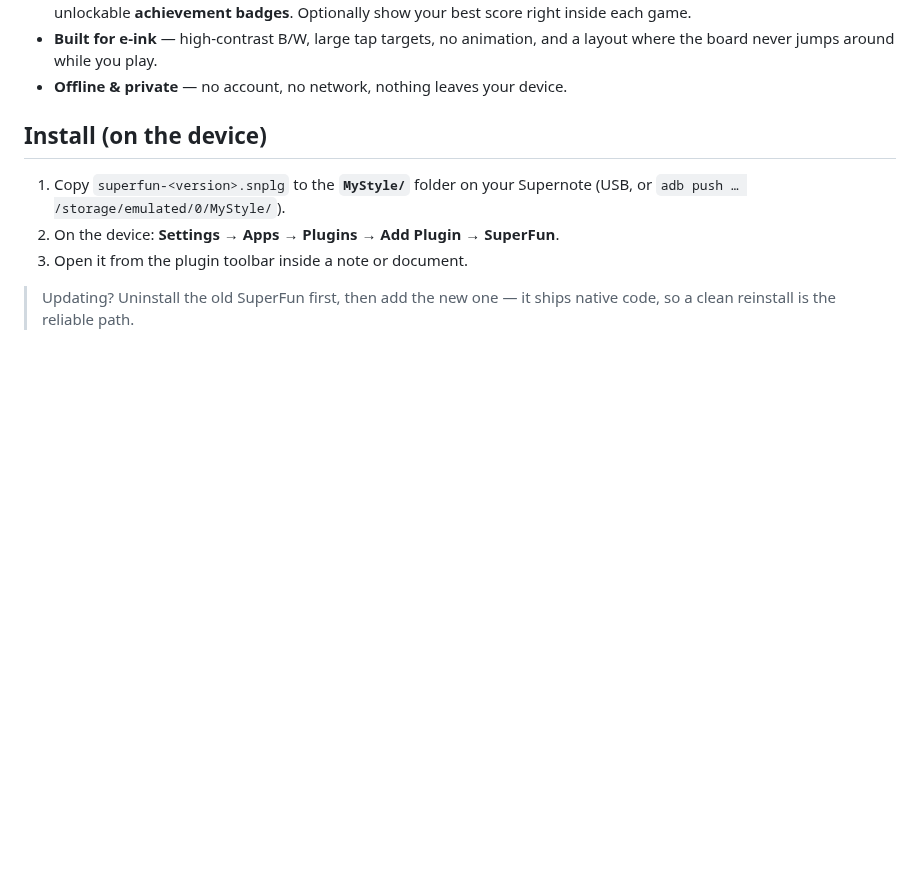
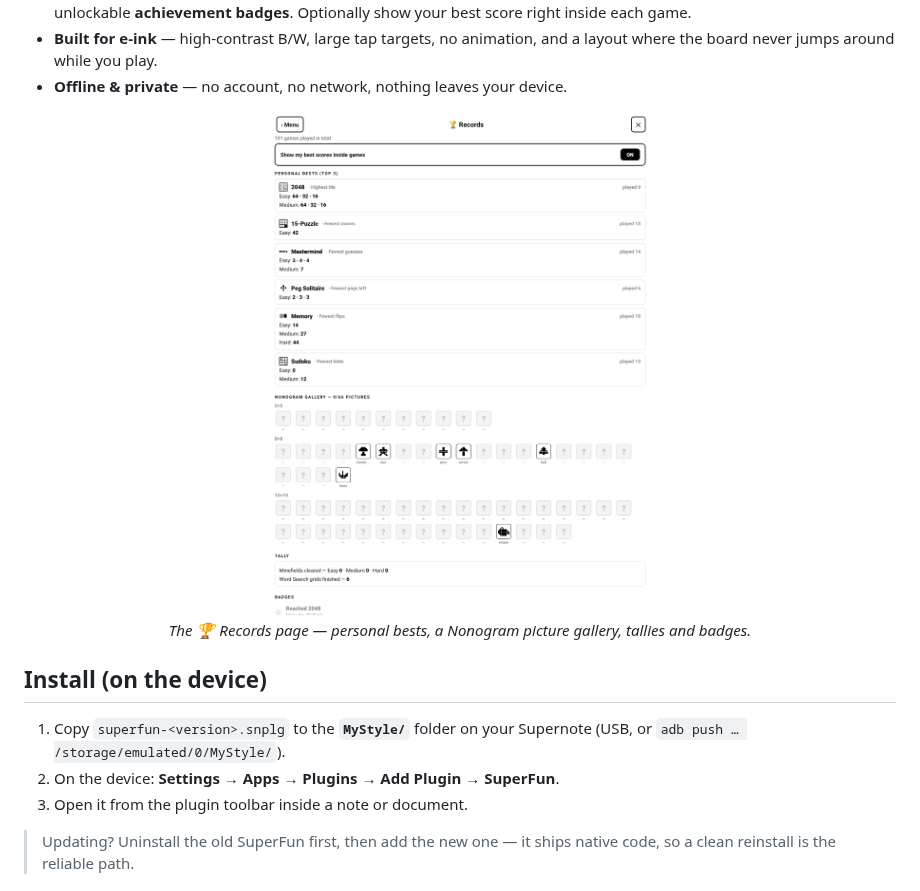
Before and after one commit to AgP42/SuperFun, a Markdown page: README.md, the part around the change. GitHub-like rendering; pictures changed too: docs/screenshots/records.png (added); blank space fills up the shorter version.

Commit message:
README: add Records page screenshot
Co-Authored-By: Claude Opus 4.8 <noreply@anthropic.com>

```diff
--- a/README.md
+++ b/README.md
@@ -102,6 +102,11 @@ there’s nothing to memorise.
   layout where the board never jumps around while you play.
 - **Offline &amp; private** — no account, no network, nothing leaves your device.
 
+<div align="center">
+  <img src="https://raw.githubusercontent.com/AgP42/SuperFun/main/docs/screenshots/records.png" alt="SuperFun Records page — personal bests, Nonogram gallery, tallies and badges" width="380">
+  <br><em>The 🏆 Records page — personal bests, a Nonogram picture gallery, tallies and badges.</em>
+</div>
+
 ## Install (on the device)
 
 1. Copy `superfun-<version>.snplg` to the **`MyStyle/`** folder on your Supernote
```
